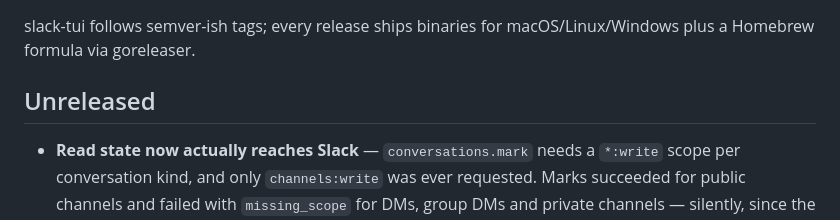
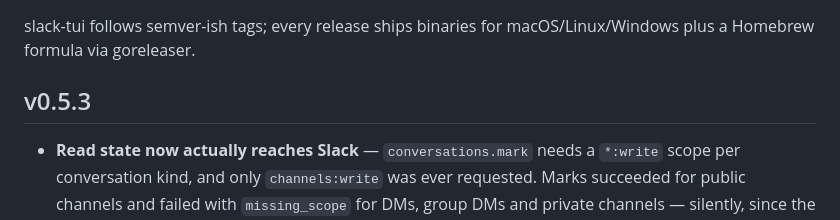
Before and after one commit to kurenn/slack-tui, a Markdown page: CHANGELOG.md, the part around the change. Drawn GitHub-style.

Commit message:
v0.5.3: read state that actually reaches Slack (#2)
Cut the mark-read scope fix (#1) as a release. conversations.mark needs one
*:write scope per conversation kind; only channels:write was ever requested, so
DMs, group DMs and private channels could never be marked read — silently,
since the result was discarded and the sidebar badge clears locally either way.

Existing installs must re-authorize to pick up groups:write / im:write /
mpim:write: update the app's scopes from the manifest, reinstall, then
`slack-tui login`. `slack-tui doctor` confirms.

Co-authored-by: Claude Opus 5 (1M context) <noreply@anthropic.com>

```diff
--- a/CHANGELOG.md
+++ b/CHANGELOG.md
@@ -3,7 +3,7 @@
 slack-tui follows semver-ish tags; every release ships binaries for
 macOS/Linux/Windows plus a Homebrew formula via goreleaser.
 
-## Unreleased
+## v0.5.3
 
 - **Read state now actually reaches Slack** — `conversations.mark` needs a
   `*:write` scope per conversation kind, and only `channels:write` was ever
```
